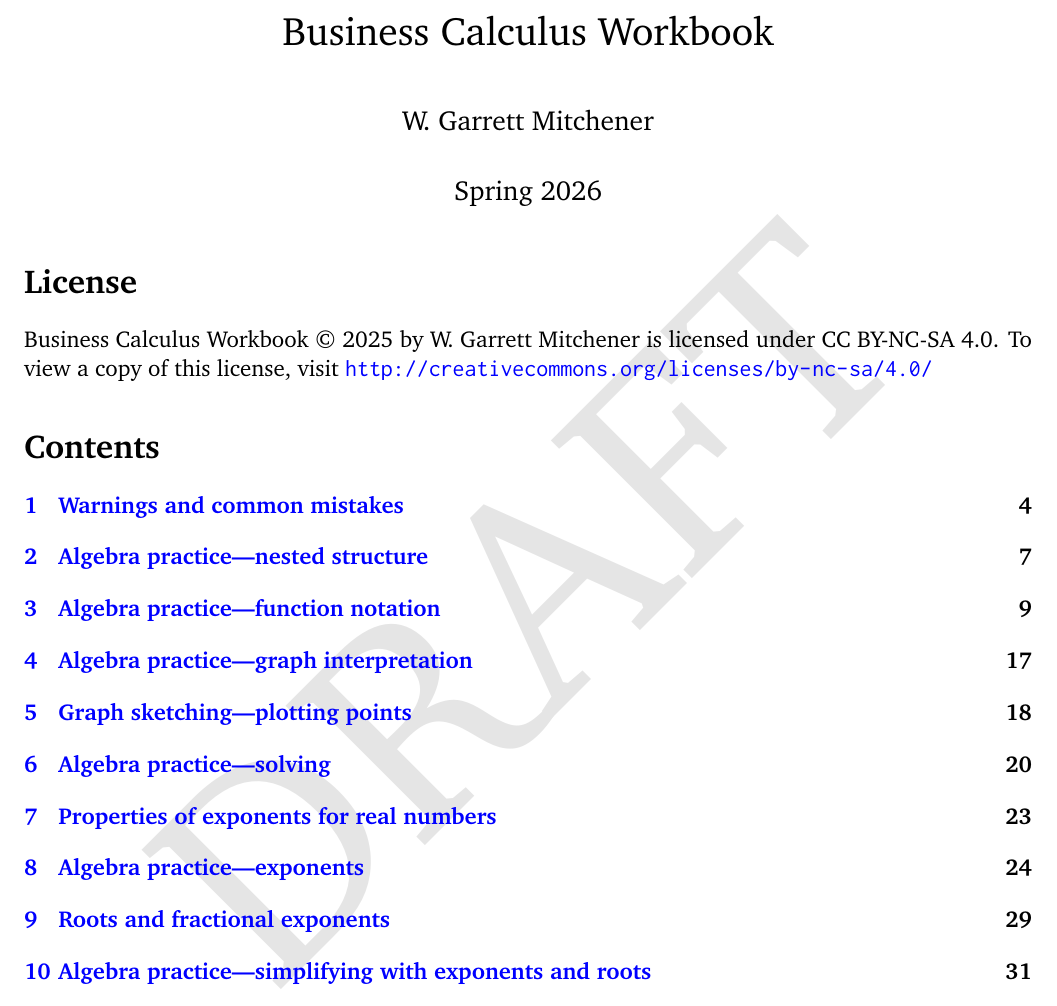
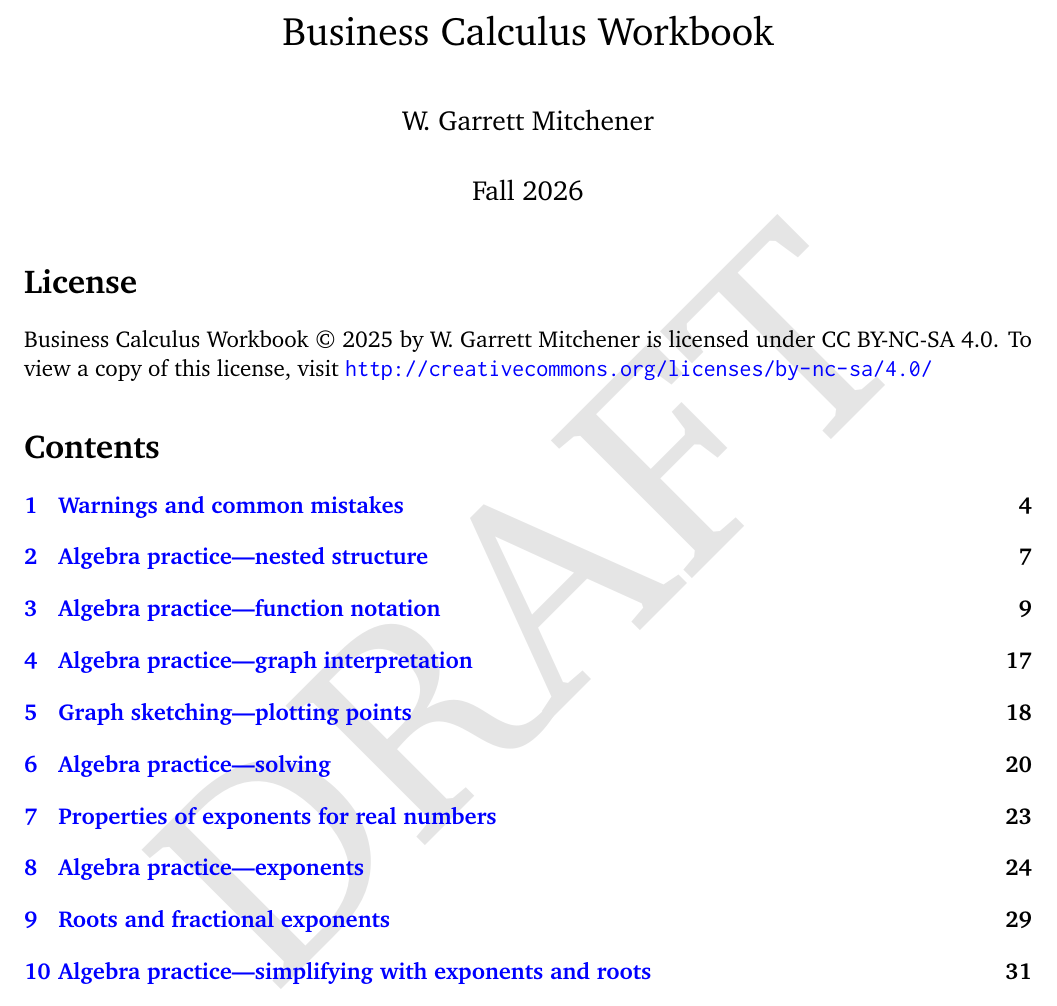
Before and after one commit to wgmitchener/business-calculus-workbook, a LaTeX document (Business-calculus-workbook.tex): part of page 1 of 137, cut so that both start at the same text. Compiled offline with pdfLaTeX.

Commit message:
Working on Fall 2026 edition

```diff
--- a/Business-calculus-workbook.tex
+++ b/Business-calculus-workbook.tex
@@ -33,7 +33,7 @@
 
 \title{Business Calculus Workbook}
 \author{W. Garrett Mitchener}
-\date{Spring 2026}
+\date{Fall 2026}
 
 \raggedbottom
 
```
